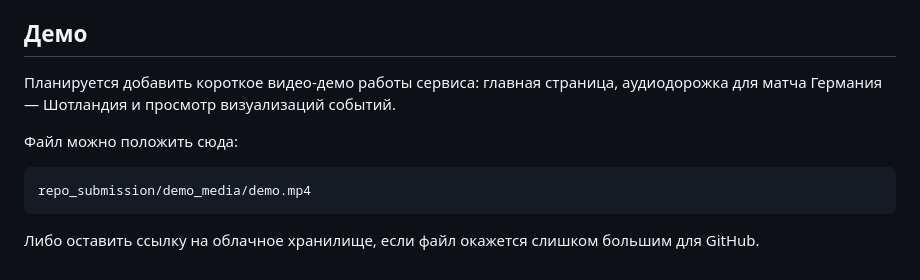
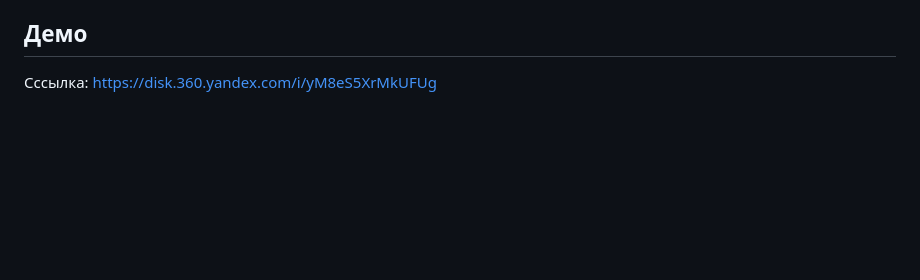
Before and after one commit to gelya01/soccer-commenatries-for-blind, a Markdown page: repo_submission/README.md, the part around the change. GitHub-like rendering; blank space fills up the shorter version.

Commit message:
final_version

````diff
--- a/repo_submission/README.md
+++ b/repo_submission/README.md
@@ -88,12 +88,4 @@ streamlit run streamlit_match_viewer/app.py
 
 ## Демо
 
-Планируется добавить короткое видео-демо работы сервиса: главная страница, аудиодорожка для матча Германия — Шотландия и просмотр визуализаций событий.
-
-Файл можно положить сюда:
-
-```text
-repo_submission/demo_media/demo.mp4
-```
-
-Либо оставить ссылку на облачное хранилище, если файл окажется слишком большим для GitHub.
+Сссылка: https://disk.360.yandex.com/i/yM8eS5XrMkUFUg
````
